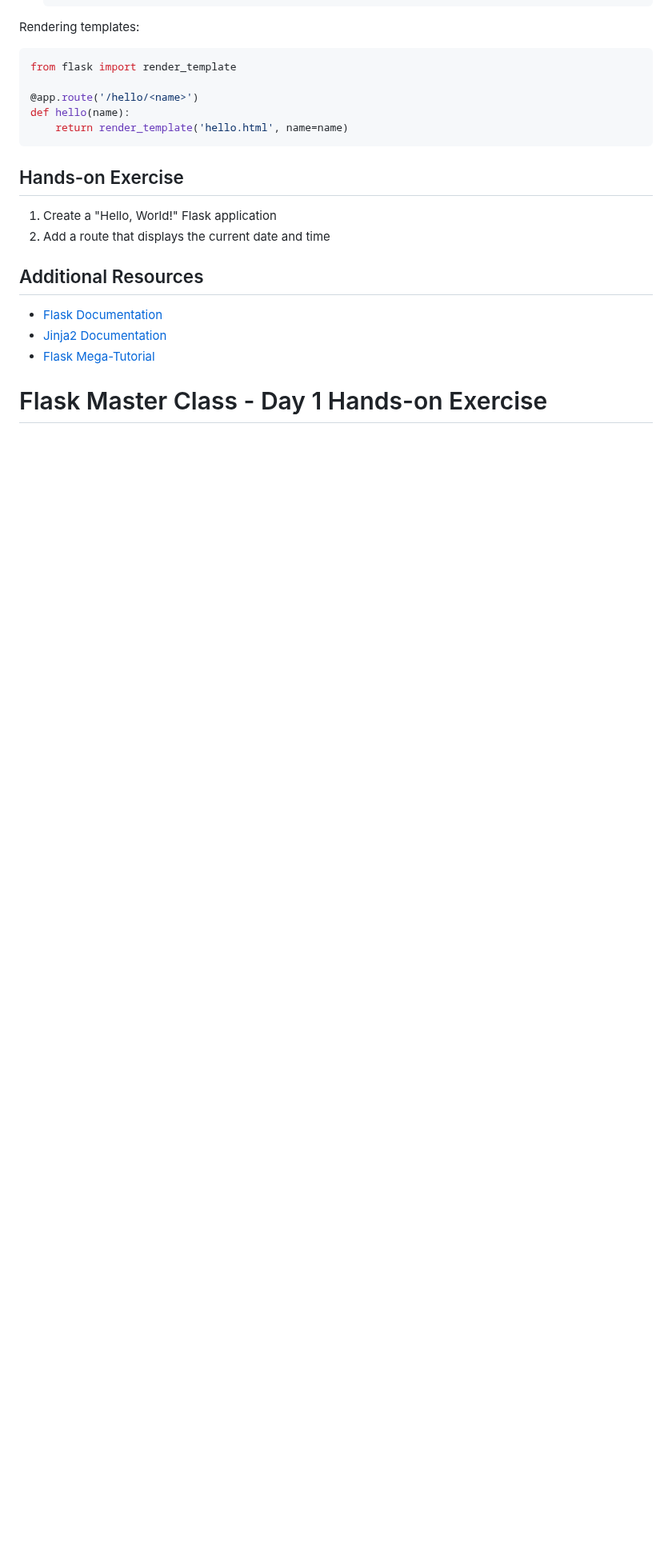
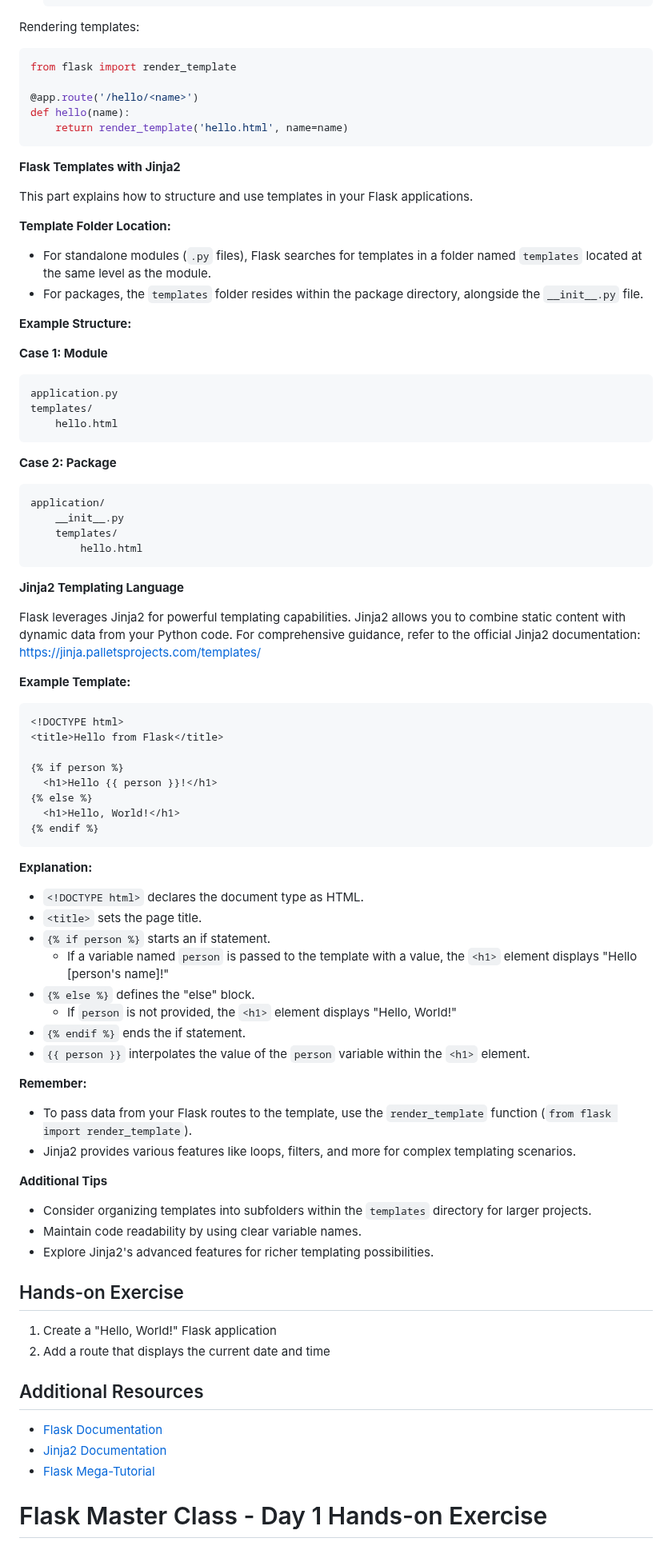
Before and after one commit to MELJOESTEIN/Flask-Master-Class, a Markdown page: README.md, the part around the change. Shown at 80% size. Drawn GitHub-style; blank space fills up the shorter version.

````diff
--- a/README.md
+++ b/README.md
@@ -94,6 +94,76 @@ def hello(name):
     return render_template('hello.html', name=name)
 ```
 
+**Flask Templates with Jinja2**
+
+This part explains how to structure and use templates in your Flask applications.
+
+**Template Folder Location:**
+
+- For standalone modules (`.py` files), Flask searches for templates in a folder named `templates` located at the same level as the module.
+- For packages, the `templates` folder resides within the package directory, alongside the `__init__.py` file.
+
+**Example Structure:**
+
+**Case 1: Module**
+
+```
+application.py
+templates/
+    hello.html
+```
+
+**Case 2: Package**
+
+```
+application/
+    __init__.py
+    templates/
+        hello.html
+```
+
+**Jinja2 Templating Language**
+
+Flask leverages Jinja2 for powerful templating capabilities. Jinja2 allows you to combine static content with dynamic data from your Python code. For comprehensive guidance, refer to the official Jinja2 documentation: [https://jinja.palletsprojects.com/templates/](https://jinja.palletsprojects.com/templates/)
+
+**Example Template:**
+
+```html
+<!DOCTYPE html>
+<title>Hello from Flask</title>
+
+{% if person %}
+  <h1>Hello {{ person }}!</h1>
+{% else %}
+  <h1>Hello, World!</h1>
+{% endif %}
+```
+
+**Explanation:**
+
+- `<!DOCTYPE html>` declares the document type as HTML.
+- `<title>` sets the page title.
+- `{% if person %}` starts an if statement.
+    - If a variable named `person` is passed to the template with a value, the `<h1>` element displays "Hello [person's name]!"
+- `{% else %}` defines the "else" block.
+    - If `person` is not provided, the `<h1>` element displays "Hello, World!"
+- `{% endif %}` ends the if statement.
+- `{{ person }}` interpolates the value of the `person` variable within the `<h1>` element.
+
+**Remember:**
+
+- To pass data from your Flask routes to the template, use the `render_template` function (`from flask import render_template`).
+- Jinja2 provides various features like loops, filters, and more for complex templating scenarios.
+
+**Additional Tips**
+
+- Consider organizing templates into subfolders within the `templates` directory for larger projects.
+- Maintain code readability by using clear variable names.
+- Explore Jinja2's advanced features for richer templating possibilities.
+
+
+
+
 ## Hands-on Exercise
 
 1. Create a "Hello, World!" Flask application
````
